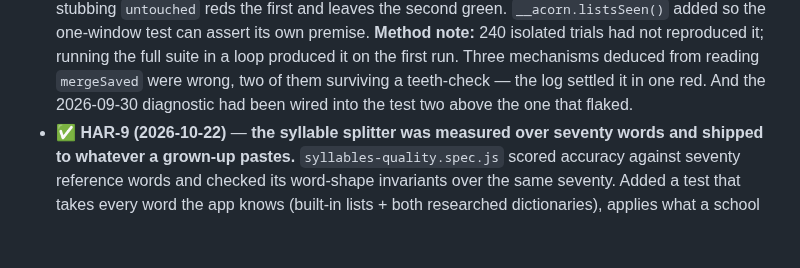
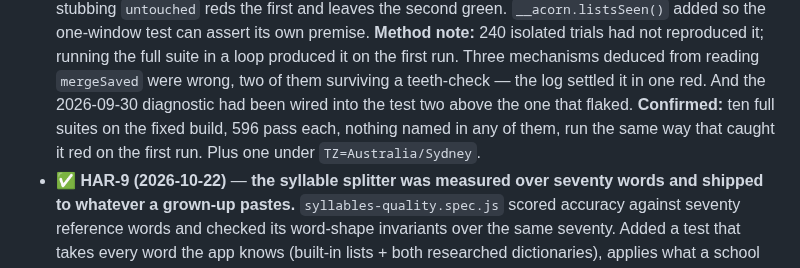
Before and after one commit to drplce/learn, a Markdown page: WORKLIST.md, the part around the change. GitHub-like rendering; blank space fills up the shorter version.

```diff
--- a/WORKLIST.md
+++ b/WORKLIST.md
@@ -79,6 +79,8 @@ Status: ⬜ todo · 🔨 in progress · ✅ done · ⏸ gated · 🔬 research r
   produced it on the first run. Three mechanisms deduced from reading `mergeSaved` were wrong, two
   of them surviving a teeth-check — the log settled it in one red. And the 2026-09-30 diagnostic
   had been wired into the test two above the one that flaked.
+  **Confirmed:** ten full suites on the fixed build, 596 pass each, nothing named in any of them,
+  run the same way that caught it red on the first run. Plus one under `TZ=Australia/Sydney`.
 - ✅ **HAR-9 (2026-10-22)** — **the syllable splitter was measured over seventy words and shipped
   to whatever a grown-up pastes.** `syllables-quality.spec.js` scored accuracy against seventy
   reference words and checked its word-shape invariants over the same seventy. Added a test that
```
Also changed, not shown: ROUTINE.md (+5 -2 lines).
